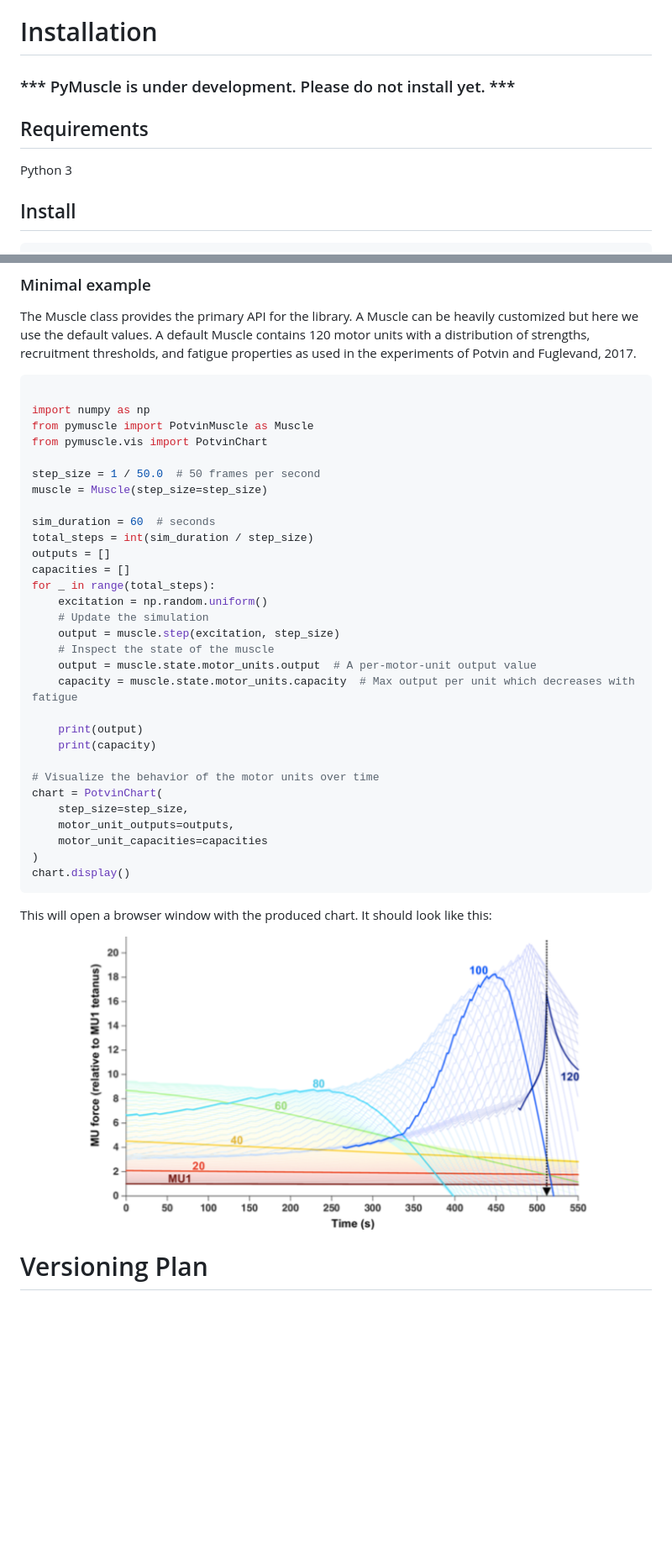
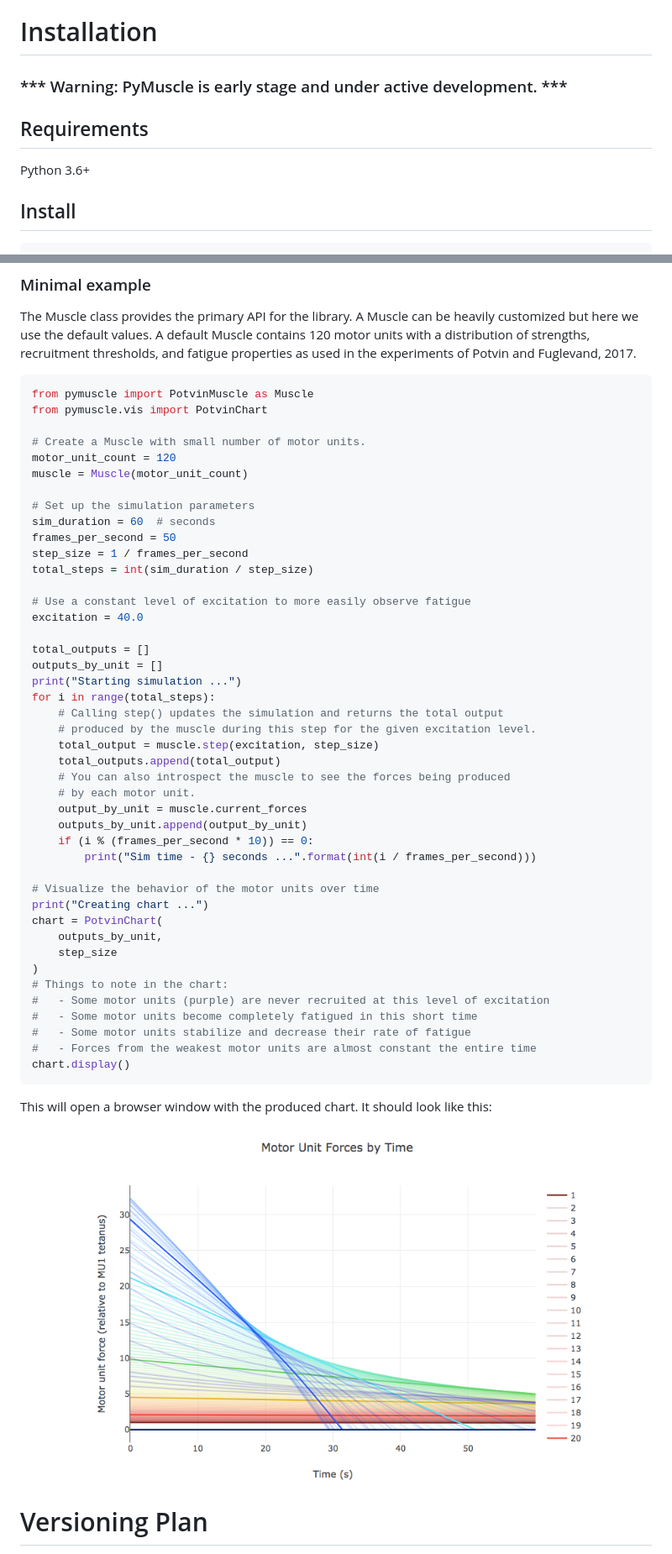
Before and after one commit to iandanforth/pymuscle, a Markdown page: README.md, 2 parts joined by grey strips. Shown at 84% size. Rendered like a GitHub page; pictures changed too: docs/src/images/minimal-example-chart.png; blank space fills up the shorter version.

Commit message:
Add progress output to minimal example; Add minimal example to README

````diff
--- a/README.md
+++ b/README.md
@@ -75,12 +75,11 @@ the same action again and again in the same way.
 
 # Installation
 
-### *** PyMuscle is under development. Please do not install yet. ***
+### *** Warning: PyMuscle is early stage and under active development. ***
 
 ## Requirements
 
-Python 3
-
+Python 3.6+
 
 ## Install
 
@@ -103,35 +102,48 @@ thresholds, and fatigue properties as used in the experiments of Potvin and
 Fuglevand, 2017.
 
 ```python
-
-import numpy as np
 from pymuscle import PotvinMuscle as Muscle
 from pymuscle.vis import PotvinChart
 
-step_size = 1 / 50.0  # 50 frames per second
-muscle = Muscle(step_size=step_size)
+# Create a Muscle with small number of motor units.
+motor_unit_count = 120
+muscle = Muscle(motor_unit_count)
 
+# Set up the simulation parameters
 sim_duration = 60  # seconds
+frames_per_second = 50
+step_size = 1 / frames_per_second
 total_steps = int(sim_duration / step_size)
-outputs = []
-capacities = []
-for _ in range(total_steps):
-    excitation = np.random.uniform()
-    # Update the simulation
-    output = muscle.step(excitation, step_size)
-    # Inspect the state of the muscle
-    output = muscle.state.motor_units.output  # A per-motor-unit output value
-    capacity = muscle.state.motor_units.capacity  # Max output per unit which decreases with fatigue
 
-    print(output)
-    print(capacity)
+# Use a constant level of excitation to more easily observe fatigue
+excitation = 40.0
+
+total_outputs = []
+outputs_by_unit = []
+print("Starting simulation ...")
+for i in range(total_steps):
+    # Calling step() updates the simulation and returns the total output
+    # produced by the muscle during this step for the given excitation level.
+    total_output = muscle.step(excitation, step_size)
+    total_outputs.append(total_output)
+    # You can also introspect the muscle to see the forces being produced
+    # by each motor unit.
+    output_by_unit = muscle.current_forces
+    outputs_by_unit.append(output_by_unit)
+    if (i % (frames_per_second * 10)) == 0:
+        print("Sim time - {} seconds ...".format(int(i / frames_per_second)))
 
 # Visualize the behavior of the motor units over time
+print("Creating chart ...")
 chart = PotvinChart(
-    step_size=step_size,
-    motor_unit_outputs=outputs,
-    motor_unit_capacities=capacities
+    outputs_by_unit,
+    step_size
 )
+# Things to note in the chart:
+#   - Some motor units (purple) are never recruited at this level of excitation
+#   - Some motor units become completely fatigued in this short time
+#   - Some motor units stabilize and decrease their rate of fatigue
+#   - Forces from the weakest motor units are almost constant the entire time
 chart.display()
 ```
 
````
Also changed, not shown: other parts of README.md (+4 -5 lines), 1 other file.
